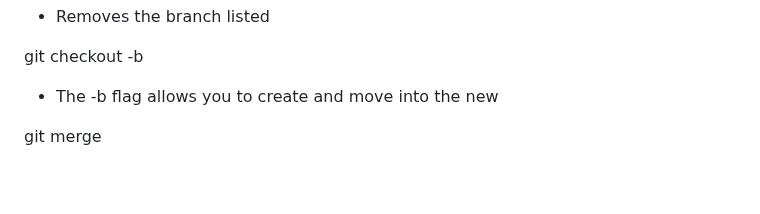
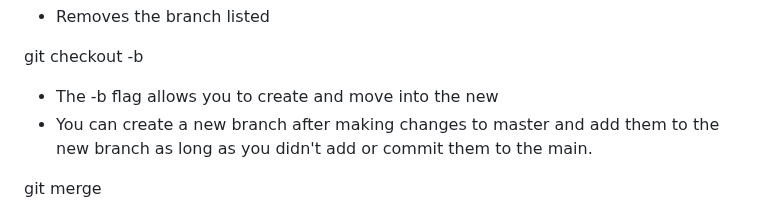
Before and after one commit to DevopParker/Github, a Markdown page: readme.md, the part around the change. Drawn GitHub-style; blank space fills up the shorter version.

```diff
--- a/readme.md
+++ b/readme.md
@@ -87,6 +87,7 @@ git branch -D <branch name>
 
 git checkout -b <branch name>
 - The -b flag allows you to create and move into the new <branch name>
+- You can create a new branch after making changes to master and add them to the new branch as long as you didn't add or commit them to the main.
 
 git merge <branch name>
 - Append all commits up to the lastest commit in the <branch name>
```
